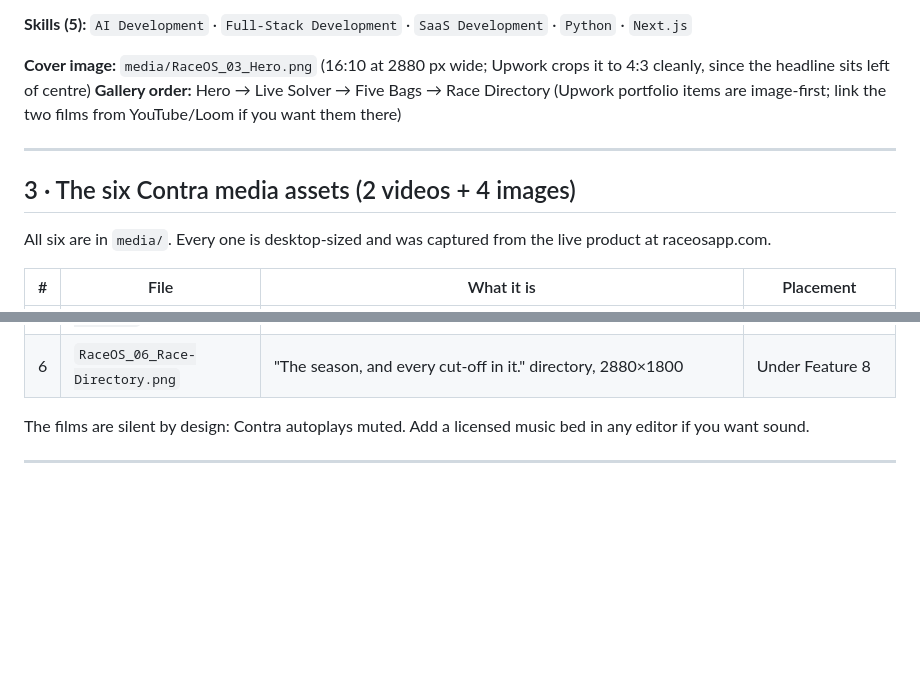
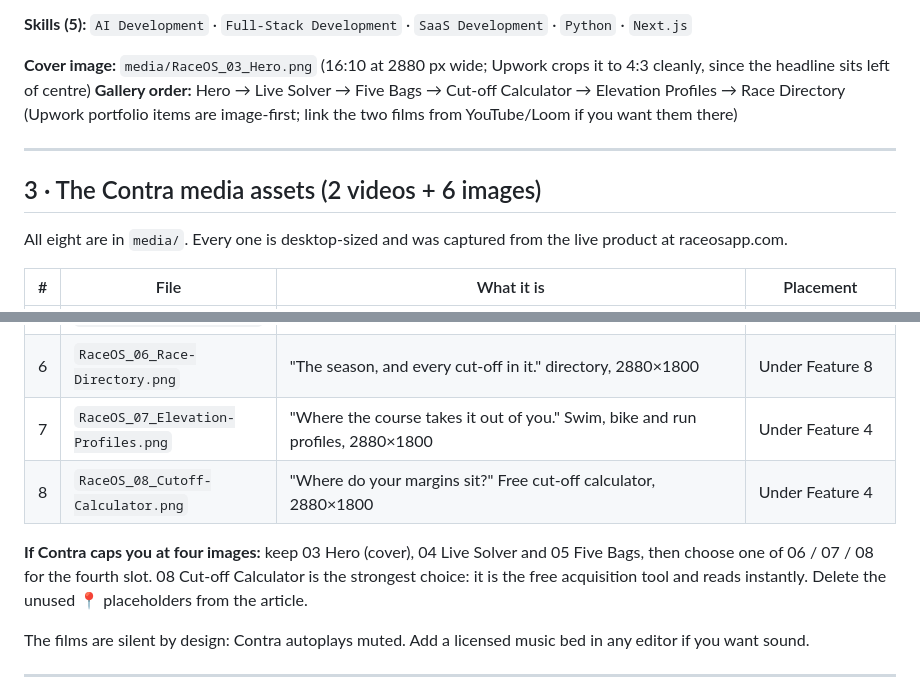
Before and after one commit to roy-sub/raceos, a Markdown page: case-study/PUBLISHING_KIT.md, 2 parts joined by grey strips. Rendered like a GitHub page; blank space fills up the shorter version.

```diff
--- a/case-study/PUBLISHING_KIT.md
+++ b/case-study/PUBLISHING_KIT.md
@@ -51,13 +51,13 @@ Copy-paste field values, upload order and platform notes. The full article is in
 **Skills (5):** `AI Development` · `Full-Stack Development` · `SaaS Development` · `Python` · `Next.js`
 
 **Cover image:** `media/RaceOS_03_Hero.png` (16:10 at 2880 px wide; Upwork crops it to 4:3 cleanly, since the headline sits left of centre)
-**Gallery order:** Hero → Live Solver → Five Bags → Race Directory (Upwork portfolio items are image-first; link the two films from YouTube/Loom if you want them there)
+**Gallery order:** Hero → Live Solver → Five Bags → Cut-off Calculator → Elevation Profiles → Race Directory (Upwork portfolio items are image-first; link the two films from YouTube/Loom if you want them there)
 
 ---
 
-## 3 · The six Contra media assets (2 videos + 4 images)
+## 3 · The Contra media assets (2 videos + 6 images)
 
-All six are in `media/`. Every one is desktop-sized and was captured from the live product at raceosapp.com.
+All eight are in `media/`. Every one is desktop-sized and was captured from the live product at raceosapp.com.
 
 | # | File | What it is | Placement |
 |---|---|---|---|
@@ -67,6 +67,10 @@ All six are in `media/`. Every one is desktop-sized and was captured from the li
 | 4 | `RaceOS_04_Live-Solver.png` | "Certainty first. Speed second." solver section, 2880×1800 | Under Feature 2 |
 | 5 | `RaceOS_05_Five-Bags.png` | "Five bags. No guessing." section, 2880×1800 | Under Feature 3 |
 | 6 | `RaceOS_06_Race-Directory.png` | "The season, and every cut-off in it." directory, 2880×1800 | Under Feature 8 |
+| 7 | `RaceOS_07_Elevation-Profiles.png` | "Where the course takes it out of you." Swim, bike and run profiles, 2880×1800 | Under Feature 4 |
+| 8 | `RaceOS_08_Cutoff-Calculator.png` | "Where do your margins sit?" Free cut-off calculator, 2880×1800 | Under Feature 4 |
+
+**If Contra caps you at four images:** keep 03 Hero (cover), 04 Live Solver and 05 Five Bags, then choose one of 06 / 07 / 08 for the fourth slot. 08 Cut-off Calculator is the strongest choice: it is the free acquisition tool and reads instantly. Delete the unused 📍 placeholders from the article.
 
 The films are silent by design: Contra autoplays muted. Add a licensed music bed in any editor if you want sound.
 
```
Also changed, not shown: case-study/RaceOS_Case_Study.md (+13 -7 lines), case-study/media/RaceOS_07_Elevation-Profiles.png (added), case-study/media/RaceOS_08_Cutoff-Calculator.png (added), 1 other file.
